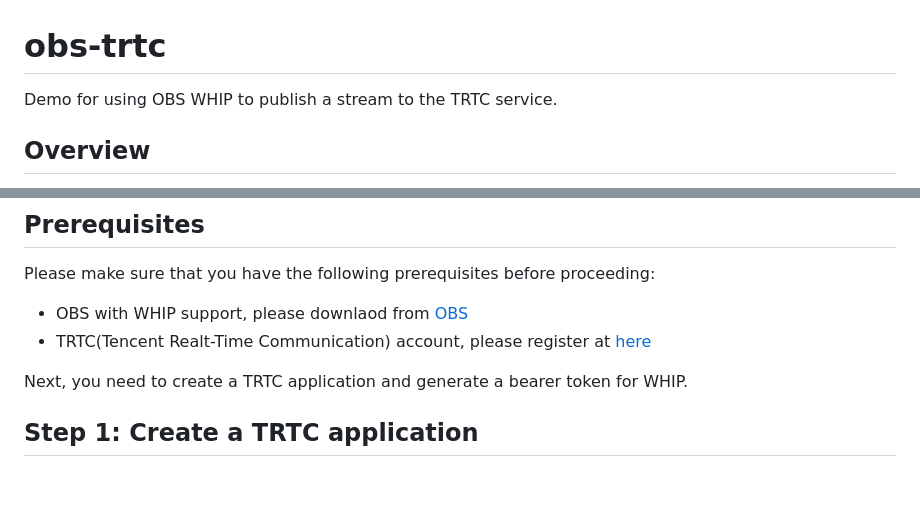
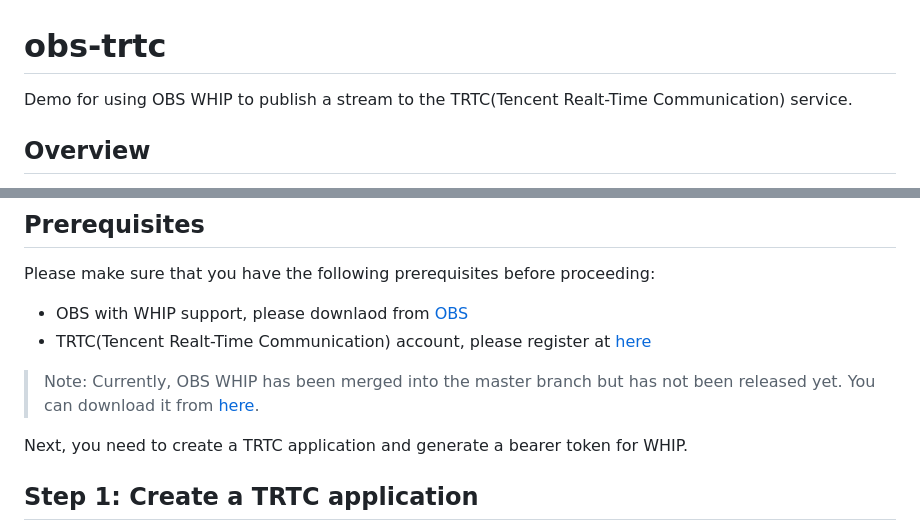
Before and after one commit to Tencent-RTC/obs-trtc, a Markdown page: README.md, 2 parts joined by grey strips. Drawn GitHub-style; blank space fills up the shorter version.

```diff
--- a/README.md
+++ b/README.md
@@ -1,6 +1,6 @@
 # obs-trtc
 
-Demo for using OBS WHIP to publish a stream to the TRTC service.
+Demo for using OBS WHIP to publish a stream to the TRTC(Tencent Realt-Time Communication) service.
 
 ## Overview
 
@@ -25,6 +25,9 @@ Please make sure that you have the following prerequisites before proceeding:
 
 - OBS with WHIP support, please downlaod from [OBS](https://obsproject.com/)
 - TRTC(Tencent Realt-Time Communication) account, please register at [here](https://trtc.tencentcloud.com/)
+
+> Note: Currently, OBS WHIP has been merged into the master branch but has not been released yet.
+> You can download it from [here](https://github.com/obsproject/obs-studio/actions/runs/5227109208?pr=7926).
 
 Next, you need to create a TRTC application and generate a bearer token for WHIP.
 
```
